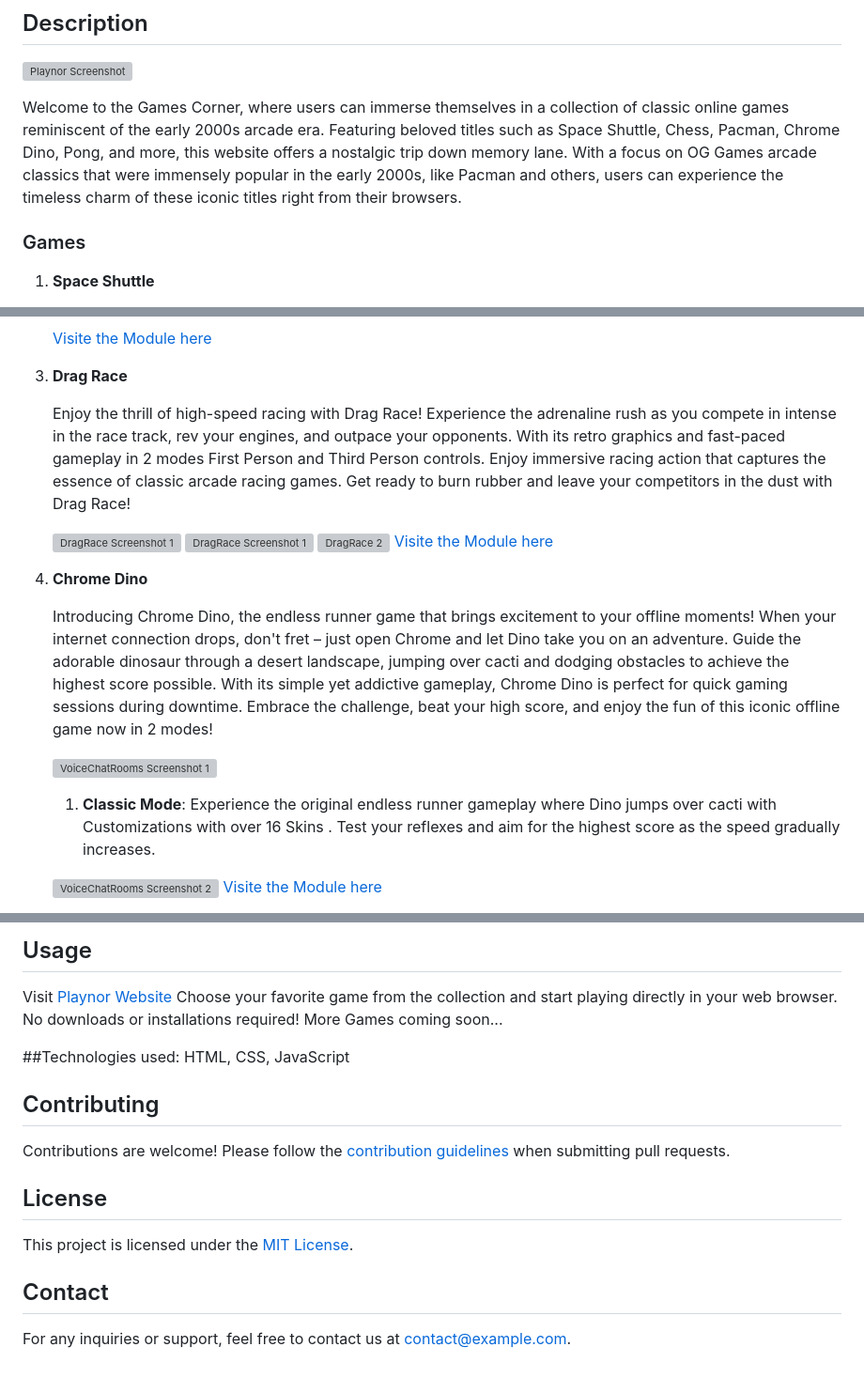
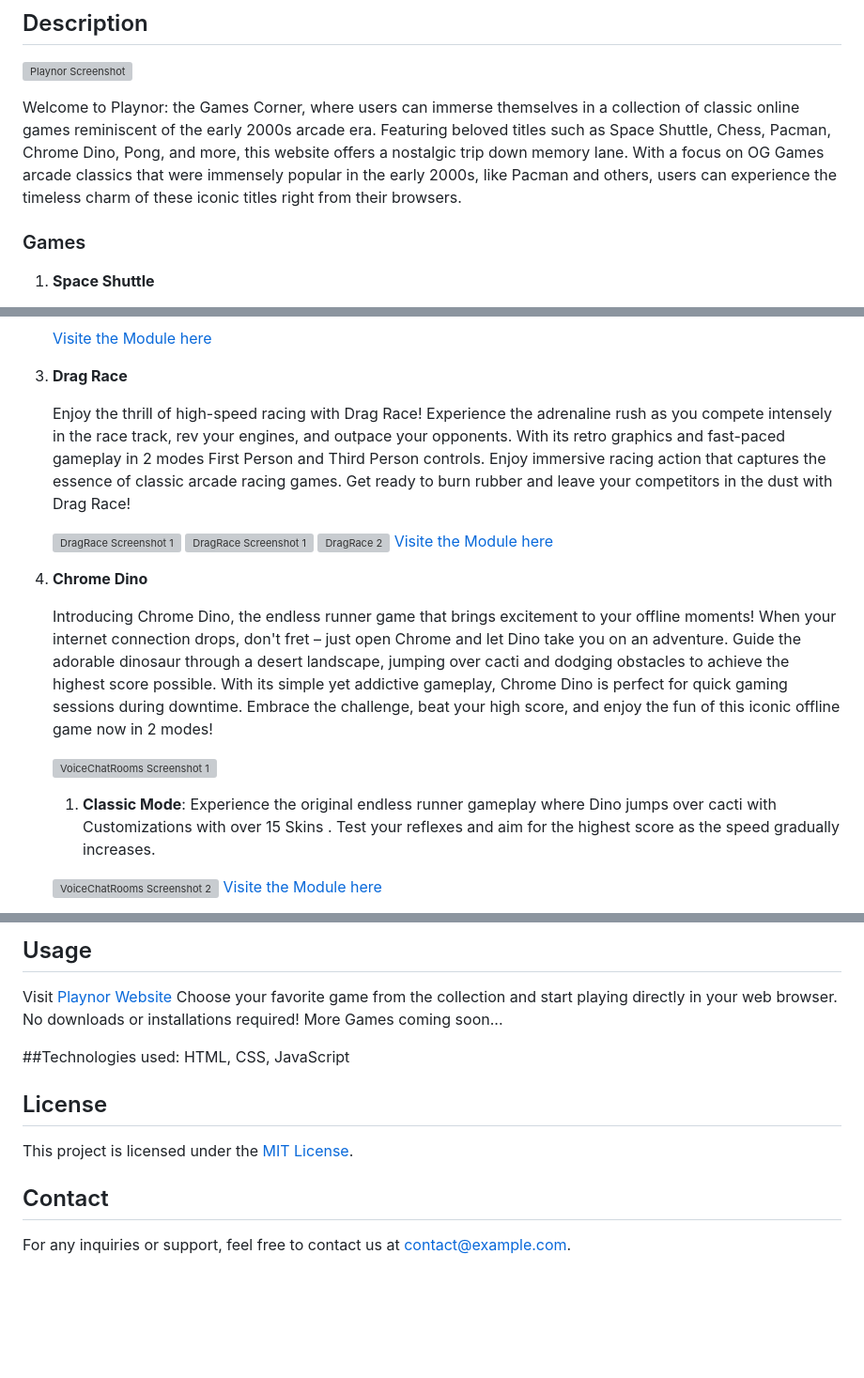
Before and after one commit to MHasiemMalik/PlaynorFullRepo, a Markdown page: README.md, 3 parts joined by grey strips. Shown at 94% size. Rendered like a GitHub page; blank space fills up the shorter version; grey boxes are pictures that could not be loaded.

```diff
--- a/README.md
+++ b/README.md
@@ -4,7 +4,7 @@ Visite the site here : [Playnor Website](https://mhasiemmalik.github.io/PlaynorH
 
 ![Playnor Screenshot ](./ss/playnor%20gif.gif)
 
-Welcome to the Games Corner, where users can immerse themselves in a collection of classic online games reminiscent of the early 2000s arcade era. Featuring beloved titles such as Space Shuttle, Chess, Pacman, Chrome Dino, Pong, and more, this website offers a nostalgic trip down memory lane. With a focus on OG Games arcade classics that were immensely popular in the early 2000s, like Pacman and others, users can experience the timeless charm of these iconic titles right from their browsers.
+Welcome to Playnor: the Games Corner, where users can immerse themselves in a collection of classic online games reminiscent of the early 2000s arcade era. Featuring beloved titles such as Space Shuttle, Chess, Pacman, Chrome Dino, Pong, and more, this website offers a nostalgic trip down memory lane. With a focus on OG Games arcade classics that were immensely popular in the early 2000s, like Pacman and others, users can experience the timeless charm of these iconic titles right from their browsers.
 
 ### Games
 
@@ -27,7 +27,7 @@ Welcome to the Games Corner, where users can immerse themselves in a collection
 
 5. **Drag Race**
 
-    Enjoy the thrill of high-speed racing with Drag Race! Experience the adrenaline rush as you compete in intense in the race track, rev your engines, and outpace your opponents. With its retro graphics and fast-paced gameplay in 2 modes First Person and Third Person controls. Enjoy immersive racing action that captures the essence of classic arcade racing games. Get ready to burn rubber and leave your competitors in the dust with Drag Race!
+    Enjoy the thrill of high-speed racing with Drag Race! Experience the adrenaline rush as you compete intensely in the race track, rev your engines, and outpace your opponents. With its retro graphics and fast-paced gameplay in 2 modes First Person and Third Person controls. Enjoy immersive racing action that captures the essence of classic arcade racing games. Get ready to burn rubber and leave your competitors in the dust with Drag Race!
 
     ![DragRace Screenshot 1](./ss/Dragp1.jpg)
     ![DragRace Screenshot 1](./ss/Dragp2.jpg)
@@ -40,7 +40,7 @@ Welcome to the Games Corner, where users can immerse themselves in a collection
 
     ![VoiceChatRooms Screenshot 1](./ss/pr5.png)
 
-    1. **Classic Mode**: Experience the original endless runner gameplay where Dino jumps over cacti with Customizations with over 16 Skins . Test your reflexes and aim for the highest score as the speed gradually increases.
+    1. **Classic Mode**: Experience the original endless runner gameplay where Dino jumps over cacti with Customizations with over 15 Skins . Test your reflexes and aim for the highest score as the speed gradually increases.
 
     ![VoiceChatRooms Screenshot 2](./ss/DinoC.gif)
     [Visite the Module here](https://mhasiemmalik.github.io/dngclassic/)
@@ -58,10 +58,6 @@ More Games coming soon...
 
 ##Technologies used: HTML, CSS, JavaScript
 
-## Contributing
-
-Contributions are welcome! Please follow the [contribution guidelines](CONTRIBUTING.md) when submitting pull requests.
-
 ## License
 
 This project is licensed under the [MIT License](LICENSE).
```
Also changed, not shown: other parts of README.md (+1 -1 lines).
